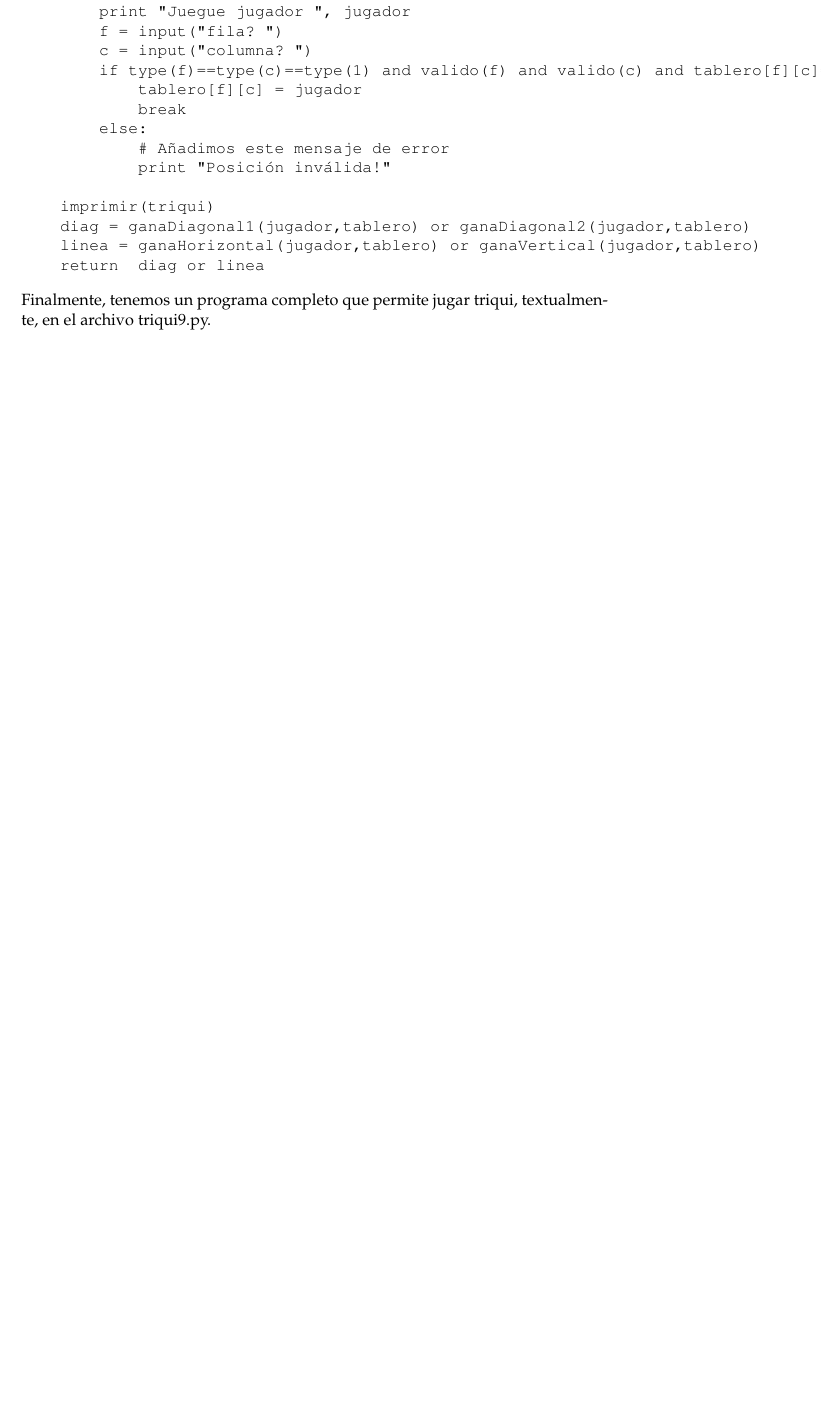
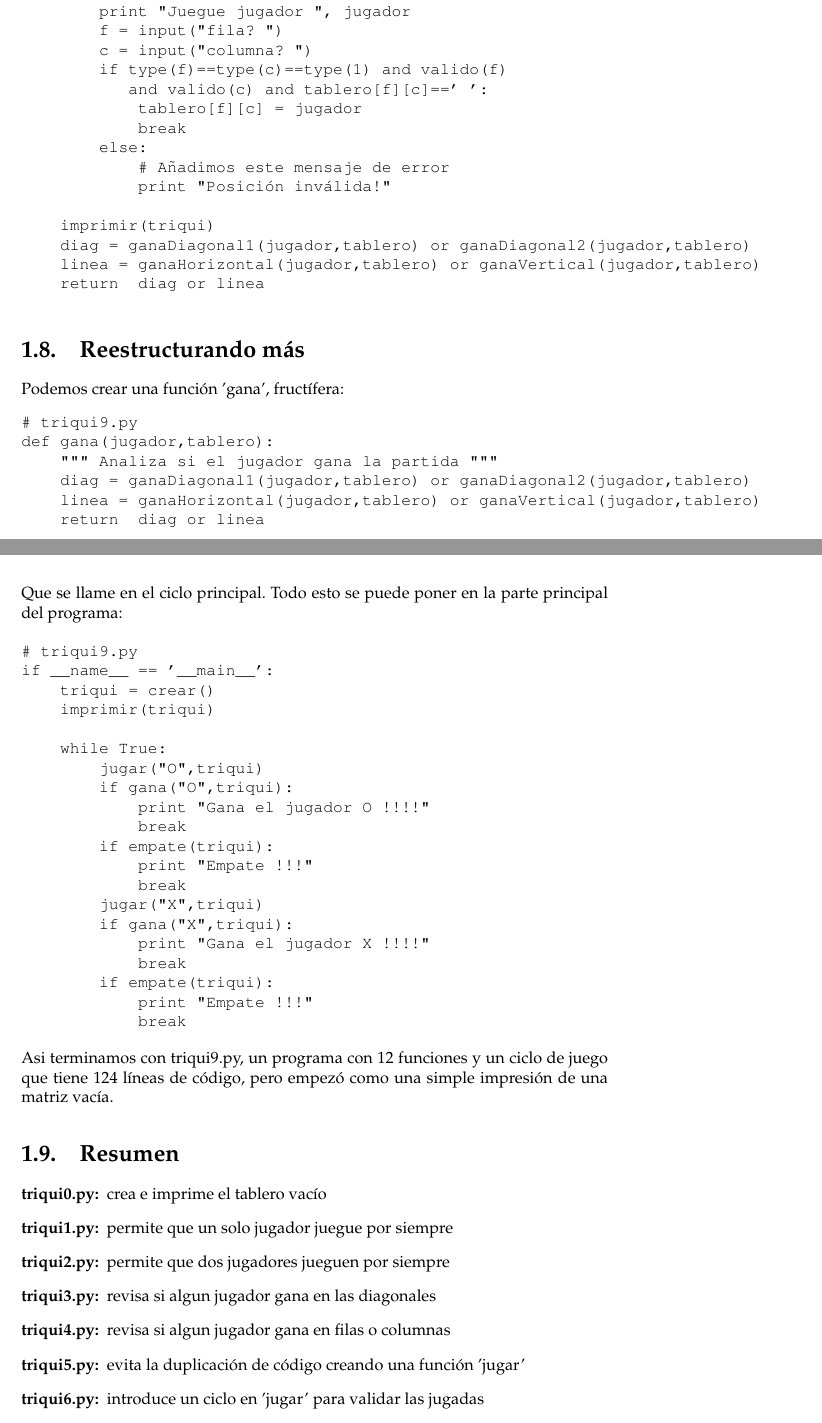
Before and after one commit to abecerra/thinkcs-py_es, a LaTeX thesis (puj.tex, which reads interludio01-triqui.tex): part of page 14 of 16 before the commit and two parts of pages 15 and 16 of 20 after it, the two joined at a grey line, cut so that both start at the same text, the shorter picture padded with empty space. Compiled offline with pdfLaTeX.

Commit message:
Triqui ...

```diff
--- a/interludio01-triqui.tex
+++ b/interludio01-triqui.tex
@@ -295,5 +350,60 @@ def jugar(jugador,tablero):
 \end{verbatim}
 \afterverb
 
-Finalmente, tenemos un programa completo que permite jugar triqui, textualmente, en
-el archivo triqui9.py.
+\section{Reestructurando más}
+
+Podemos crear una función 'gana', fructífera:
+
+\begin{verbatim}
+# triqui9.py
+def gana(jugador,tablero):
+    """ Analiza si el jugador gana la partida """
+    diag = ganaDiagonal1(jugador,tablero) or ganaDiagonal2(jugador,tablero)
+    linea = ganaHorizontal(jugador,tablero) or ganaVertical(jugador,tablero)
+    return  diag or linea
+
+\end{verbatim}
+\afterverb
+
+Que se llame en el ciclo principal. Todo esto se puede poner en la parte principal
+del programa:
+
+\begin{verbatim}
+# triqui9.py
+if __name__ == '__main__':
+    triqui = crear()
+    imprimir(triqui)
+
+    while True:
+        jugar("O",triqui)
+        if gana("O",triqui):
+            print "Gana el jugador O !!!!"
+            break
+        if empate(triqui):
+            print "Empate !!!"
+            break
+        jugar("X",triqui)
+        if gana("X",triqui):
+            print "Gana el jugador X !!!!"
+            break
+        if empate(triqui):
+            print "Empate !!!"
+            break
+\end{verbatim}
+\afterverb
+
+Asi terminamos con triqui9.py, un programa con 12 funciones y un ciclo de juego que
+tiene 124 líneas de código, pero empezó como una simple impresión de una matriz
+vacía.
+
+\section{Resumen}
+
+\begin{description}
+\item[triqui0.py:] crea e imprime el tablero vacío
+\item[triqui1.py:] permite que un solo jugador juegue por siempre
+\item[triqui2.py:] permite que dos jugadores jueguen por siempre
+\item[triqui3.py:] revisa si algun jugador gana en las diagonales
+\item[triqui4.py:] revisa si algun jugador gana en filas o columnas
+\item[triqui5.py:] evita la duplicación de código creando una función 'jugar'
+\item[triqui6.py:] introduce un ciclo en 'jugar' para validar las jugadas
+\item[triqui7.py:] introduce la verificación de empates en el juego
```
Also changed, not shown: interludio01-triqui.tex (104 more changed lines).
